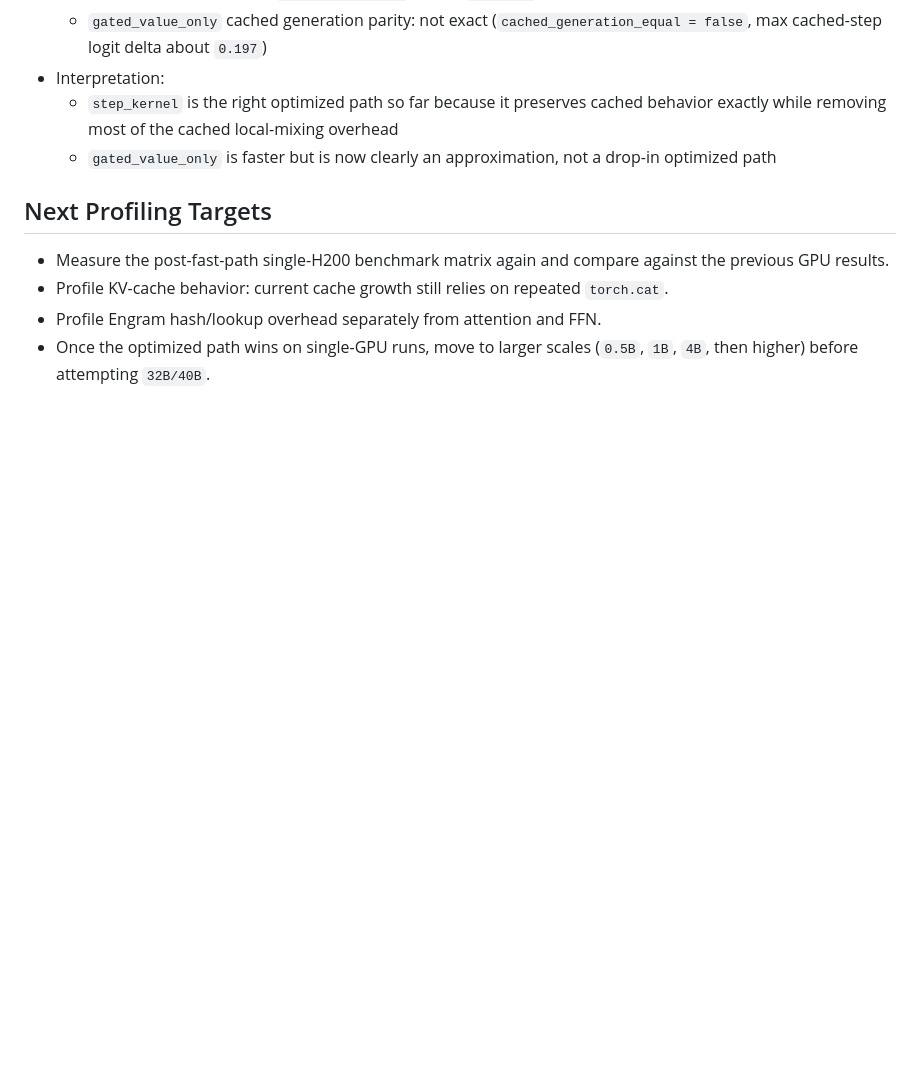
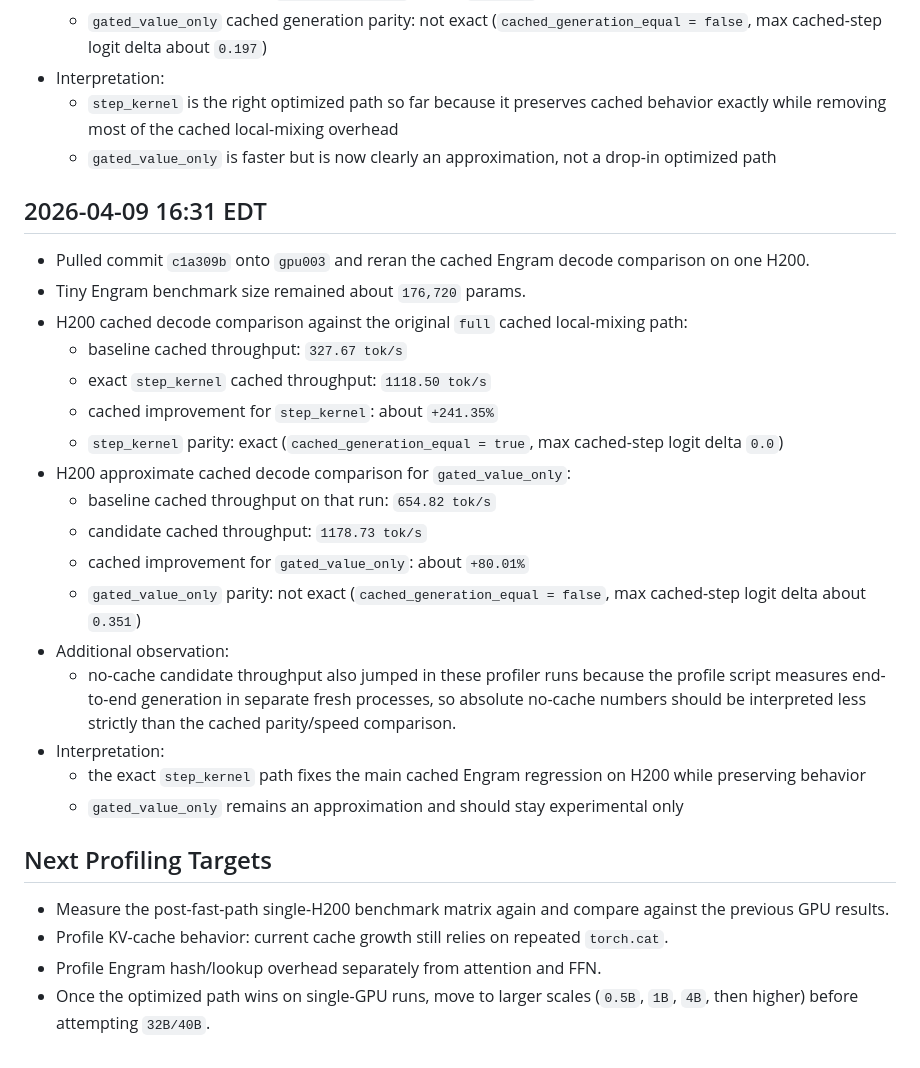
Before and after one commit to BrennanLagasse/GPU-Optimized-Engrams, a Markdown page: results/experiment_log.md, the part around the change. Rendered like a GitHub page; blank space fills up the shorter version.

Commit message:
Record H200 cached Engram speedup

```diff
--- a/results/experiment_log.md
+++ b/results/experiment_log.md
@@ -168,6 +168,25 @@
   - `step_kernel` is the right optimized path so far because it preserves cached behavior exactly while removing most of the cached local-mixing overhead
   - `gated_value_only` is faster but is now clearly an approximation, not a drop-in optimized path
 
+## 2026-04-09 16:31 EDT
+- Pulled commit `c1a309b` onto `gpu003` and reran the cached Engram decode comparison on one H200.
+- Tiny Engram benchmark size remained about `176,720` params.
+- H200 cached decode comparison against the original `full` cached local-mixing path:
+  - baseline cached throughput: `327.67 tok/s`
+  - exact `step_kernel` cached throughput: `1118.50 tok/s`
+  - cached improvement for `step_kernel`: about `+241.35%`
+  - `step_kernel` parity: exact (`cached_generation_equal = true`, max cached-step logit delta `0.0`)
+- H200 approximate cached decode comparison for `gated_value_only`:
+  - baseline cached throughput on that run: `654.82 tok/s`
+  - candidate cached throughput: `1178.73 tok/s`
+  - cached improvement for `gated_value_only`: about `+80.01%`
+  - `gated_value_only` parity: not exact (`cached_generation_equal = false`, max cached-step logit delta about `0.351`)
+- Additional observation:
+  - no-cache candidate throughput also jumped in these profiler runs because the profile script measures end-to-end generation in separate fresh processes, so absolute no-cache numbers should be interpreted less strictly than the cached parity/speed comparison.
+- Interpretation:
+  - the exact `step_kernel` path fixes the main cached Engram regression on H200 while preserving behavior
+  - `gated_value_only` remains an approximation and should stay experimental only
+
 ## Next Profiling Targets
 - Measure the post-fast-path single-H200 benchmark matrix again and compare against the previous GPU results.
 - Profile KV-cache behavior: current cache growth still relies on repeated `torch.cat`.
```
Also changed, not shown: results/benchmark_report.md (+18 -0 lines).
